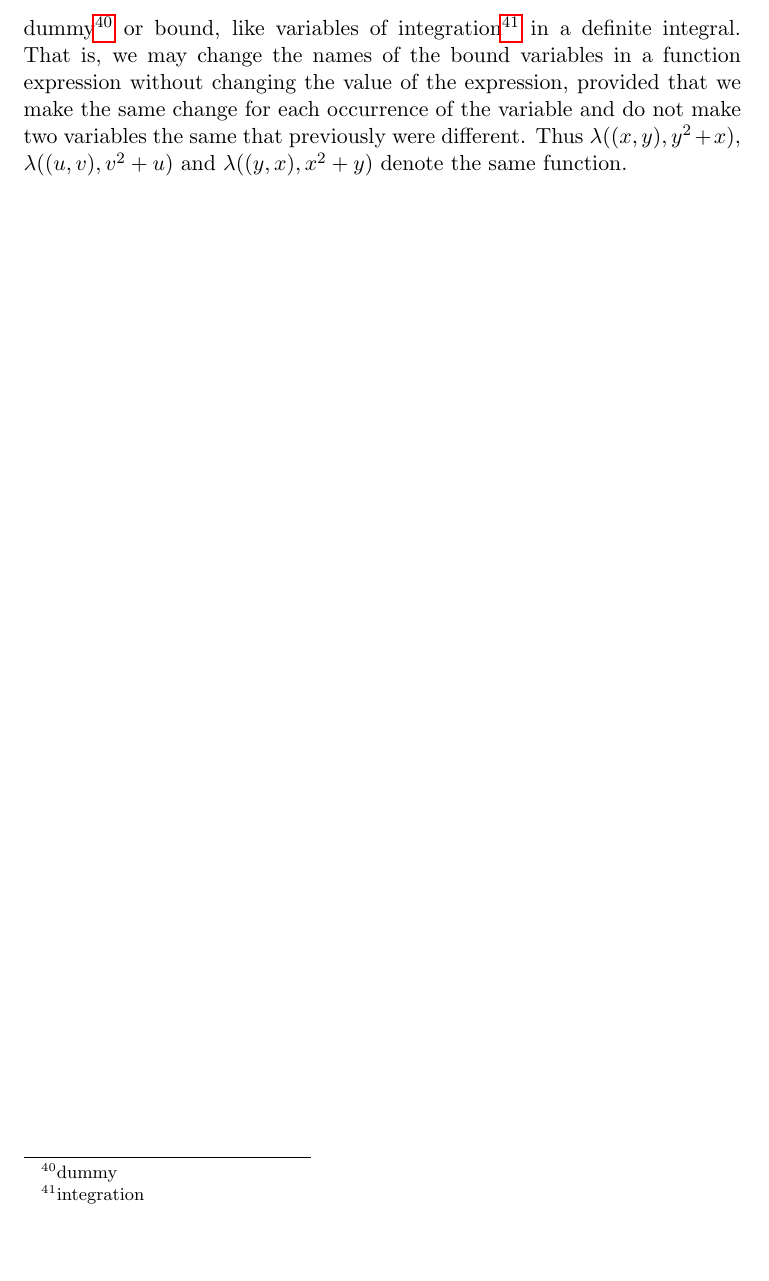
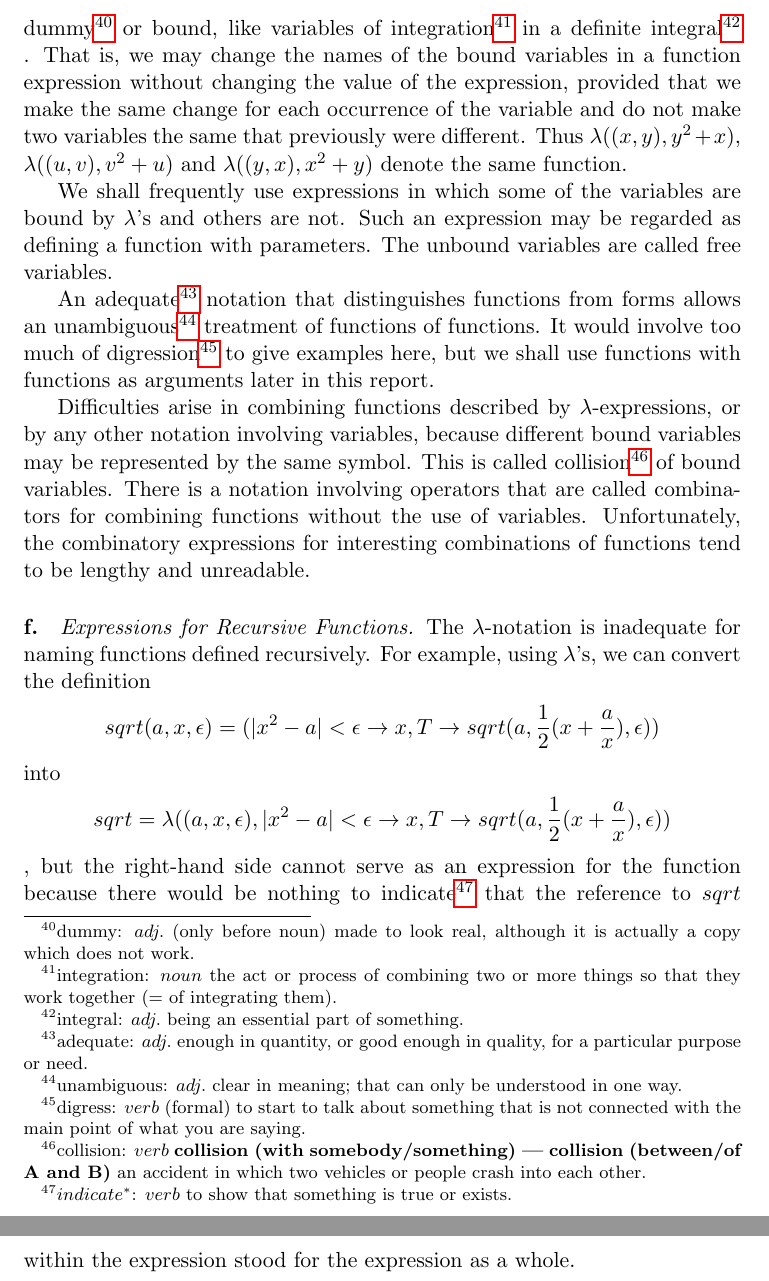
Before and after one commit to Leningkoei/documents, a LaTeX document (RFSETCM-I/recursive.tex): part of page 9 of 9 before the commit and two parts of pages 9 and 10 of 10 after it, the two joined at a grey line, cut so that both start at the same text, the shorter picture padded with empty space. Compiled offline with pdfLaTeX.

Commit message:
seventh day; rest part of 2.e

```diff
--- a/RFSETCM-I/recursive.tex
+++ b/RFSETCM-I/recursive.tex
@@ -353,14 +353,65 @@ expressions. For example, $\lambda((x, y), y^2 + x)$ is a function of two
 variables, and $\lambda((x, y), y^2 + x)(3, 4) = 19$.
 
 The variables occurring in the list of variables of a $\lambda$-expression are
-dummy\footnote{dummy}
+dummy\footnote{dummy: $adj.$ (only before noun) made to look real, although it
+  is actually a copy which does not work.}
 or bound, like variables of
-integration\footnote{integration}
-in a definite integral. That is,
+integration\footnote{integration: $noun$ the act or process of combining two or
+  more things so that they work together (= of integrating them).}
+in a definite
+integral\footnote{integral: $adj.$ being an essential part of something.}
+. That is,
 we may change the names of the bound variables in a function expression without
 changing the value of the expression, provided that we make the same change for
 each occurrence of the variable and do not make two variables the same that
 previously were different. Thus $\lambda((x, y), y^2 + x)$, $\lambda((u, v), v^2
 + u)$ and $\lambda((y, x), x^2 + y)$ denote the same function.
 
+We shall frequently use expressions in which some of the variables are bound
+by $\lambda$'s and others are not. Such an expression may be regarded as
+defining a function with parameters. The unbound variables are called free
+variables.
+
+An
+adequate\footnote{adequate: $adj.$ enough in quantity, or good enough in
+  quality, for a particular purpose or need.}
+notation that distinguishes functions from forms allows an
+unambiguous\footnote{unambiguous: $adj.$ clear in meaning; that can only be
+  understood in one way.}
+treatment of functions of functions. It would involve too much of
+digression\footnote{digress: $verb$ (formal) to start to talk about something
+  that is not connected with the main point of what you are saying.}
+to give examples here, but we shall use functions with functions as
+arguments later in this report.
+
+Difficulties arise in combining functions described by $\lambda$-expressions, or
+by any other notation involving variables, because different bound variables may
+be represented by the same symbol. This is called
+collision\footnote{collision: $verb$ \textbf{collision (with somebody/something)
+    | collision (between/of A and B)} an accident in which two vehicles or
+  people crash into each other.}
+of bound
+variables. There is a notation involving operators that are called combinators
+for combining functions without the use of variables. Unfortunately, the
+combinatory expressions for interesting combinations of functions tend to be
+lengthy and unreadable.
+
+\paragraph{f.}\textit{Expressions for Recursive Functions.}
+The $\lambda$-notation is inadequate for naming functions defined
+recursively. For example, using $\lambda$'s, we can convert the definition
+$$ sqrt(a, x, \epsilon) =
+(|x^2 - a| < \epsilon \to x,
+T \to sqrt(a, \frac{1}{2}(x + \frac{a}{x}), \epsilon)) $$
+into
+$$ sqrt = \lambda((a, x, \epsilon),
+|x^2 - a| < \epsilon \to x,
+T \to sqrt(a, \frac{1}{2}(x + \frac{a}{x}), \epsilon)) $$
+,
+but the right-hand side cannot serve as an expression for the function because
+there would be nothing to
+indicate\footnote{$indicate^*$: $verb$ to show that something is true or
+  exists.}
+that the reference to $sqrt$ within the
+expression stood for the expression as a whole.
+
 \end{document}
```
Also changed, not shown: RFSETCM-I/recursive.tex (2 more changed lines).
